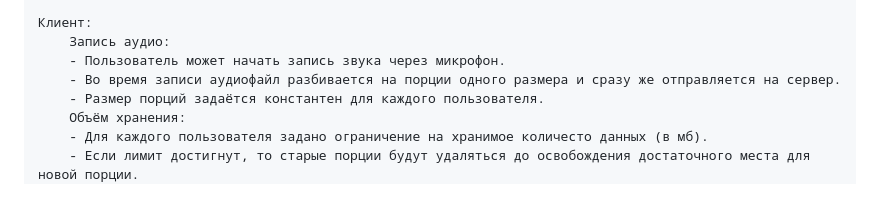
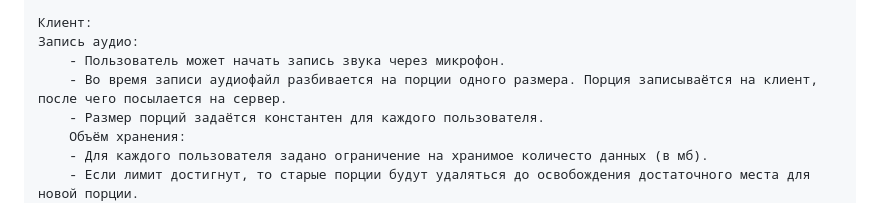
Before and after one commit to GreenQiwi/Client-server, a Markdown page: README.md, the part around the change. GitHub-like rendering.

Commit message:
Уточнение записи аудио

```diff
--- a/README.md
+++ b/README.md
@@ -30,9 +30,9 @@
 	- Админы могут изменять лимимты хранения аудиофайлов для каждого пользователя.
 
     Клиент:
-	    Запись аудио:
+	Запись аудио:
         - Пользователь может начать запись звука через микрофон.
-        - Во время записи аудиофайл разбивается на порции одного размера и сразу же отправляется на сервер.
+        - Во время записи аудиофайл разбивается на порции одного размера. Порция записываётся на клиент, после чего посылается на сервер.
         - Размер порций задаётся константен для каждого пользователя.
         Объём хранения:
 	    - Для каждого пользователя задано ограничение на хранимое количесто данных (в мб).
```
